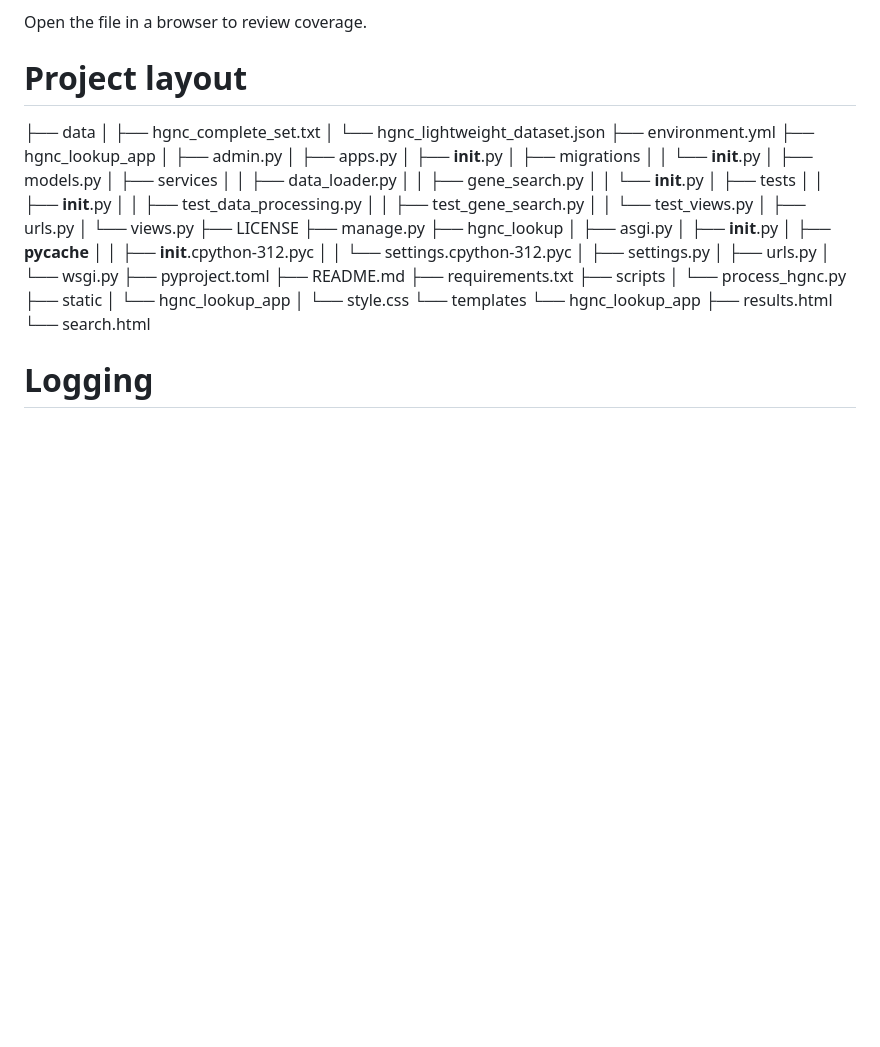
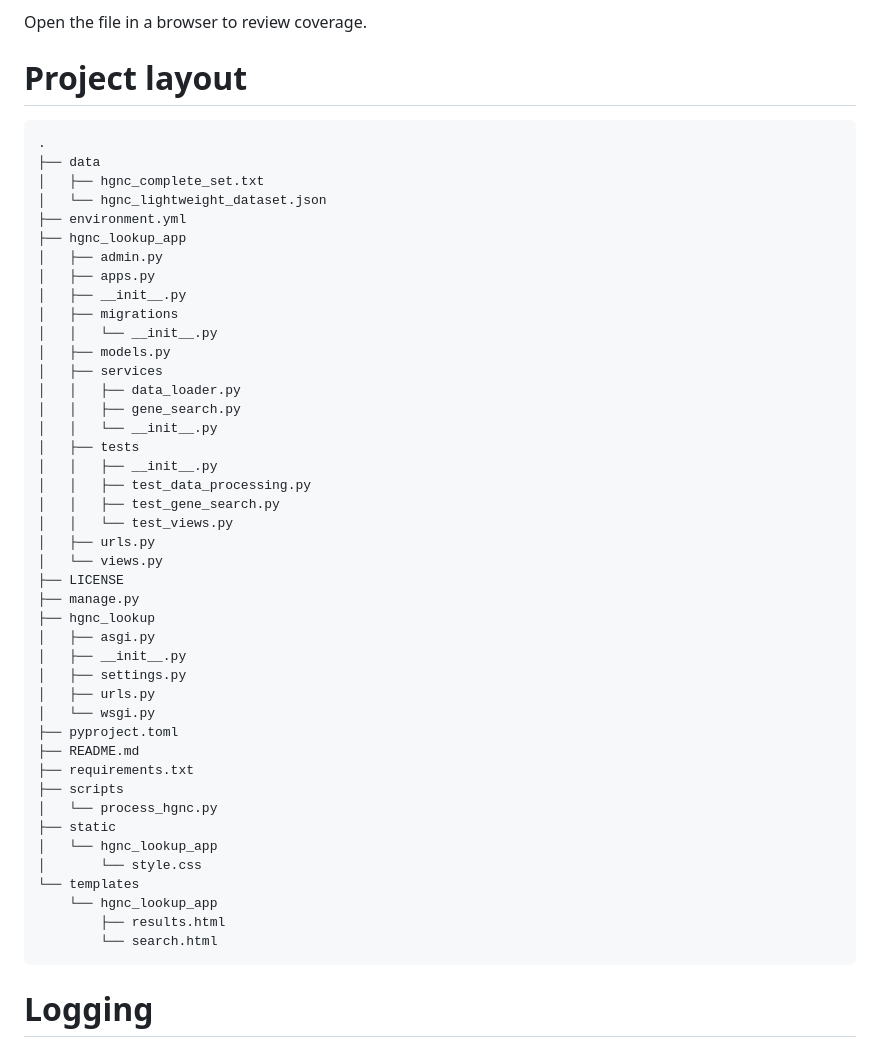
Before and after one commit to BasePairBandit/HGNC_lookup, a Markdown page: README.md, the part around the change. Drawn GitHub-style; blank space fills up the shorter version.

Commit message:
Added laout to a code block to preseve structure

````diff
--- a/README.md
+++ b/README.md
@@ -96,6 +96,8 @@ The HTML coverage report will be generated in:
 Open the file in a browser to review coverage.
 
 # Project layout
+```text
+.
 ├── data
 │   ├── hgnc_complete_set.txt
 │   └── hgnc_lightweight_dataset.json
@@ -123,9 +125,6 @@ Open the file in a browser to review coverage.
 ├── hgnc_lookup
 │   ├── asgi.py
 │   ├── __init__.py
-│   ├── __pycache__
-│   │   ├── __init__.cpython-312.pyc
-│   │   └── settings.cpython-312.pyc
 │   ├── settings.py
 │   ├── urls.py
 │   └── wsgi.py
@@ -141,6 +140,7 @@ Open the file in a browser to review coverage.
     └── hgnc_lookup_app
         ├── results.html
         └── search.html
+```
 
 # Logging
 
````
